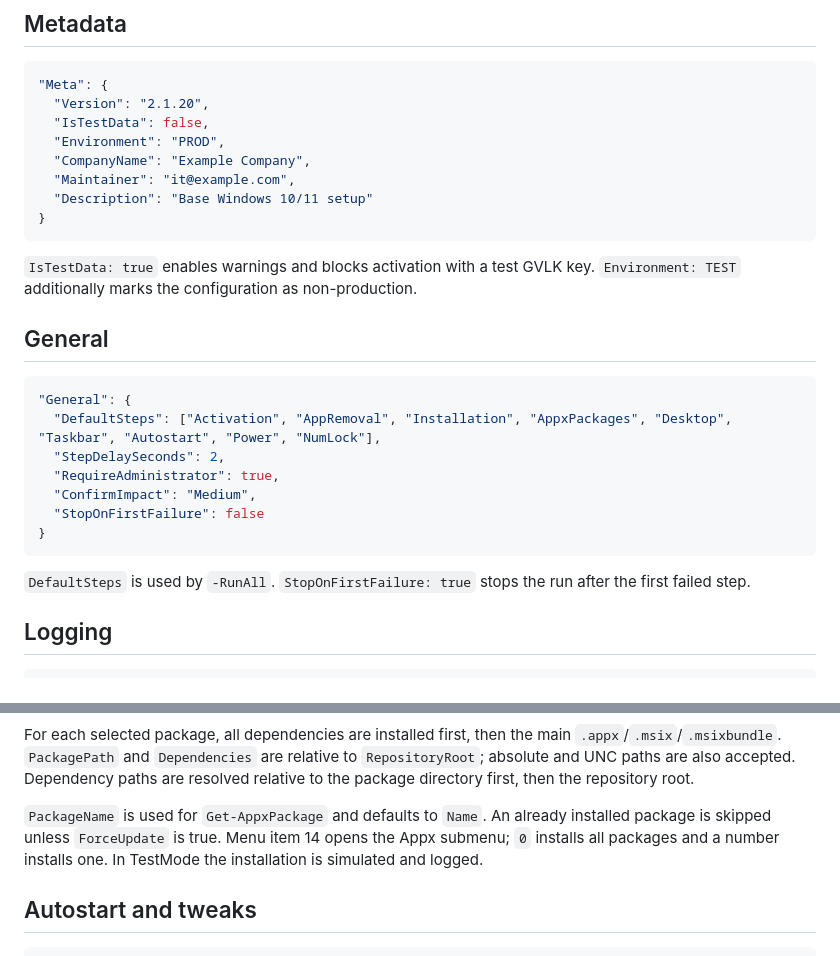
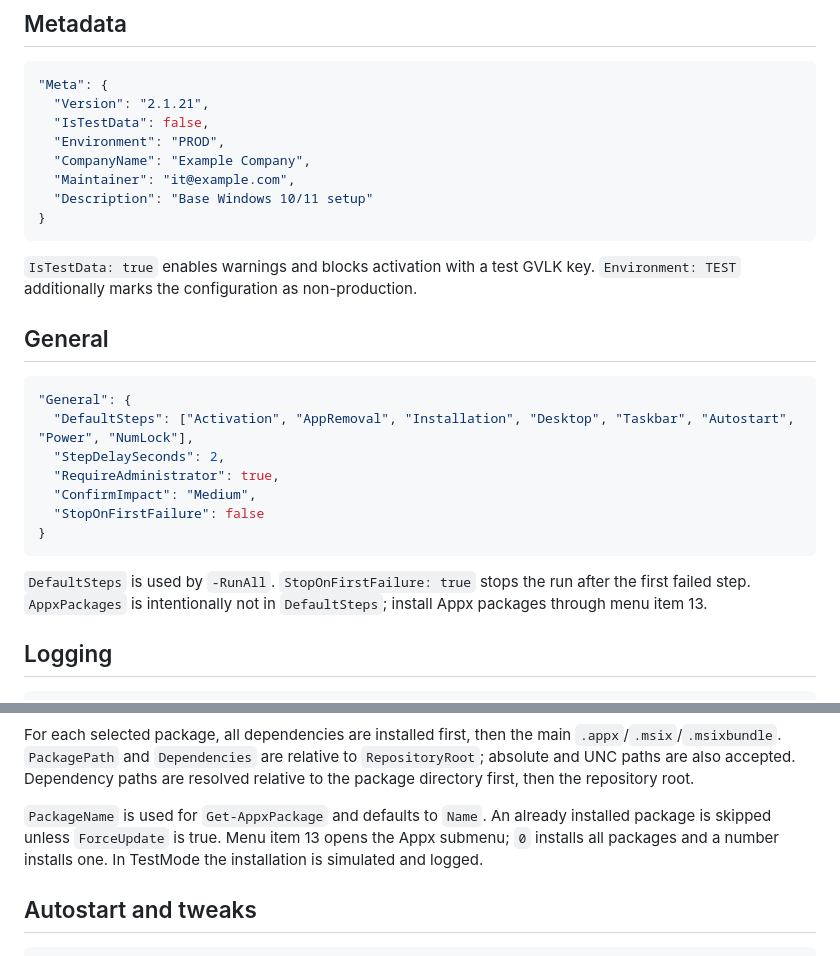
Before and after one commit to KirillGrachev/WindowsConfigurator, a Markdown page: docs/configuration.md, 2 parts joined by grey strips. Drawn GitHub-style.

````diff
--- a/docs/configuration.md
+++ b/docs/configuration.md
@@ -27,7 +27,7 @@ and the failed rule).
 
 ```json
 "Meta": {
-  "Version": "2.1.20",
+  "Version": "2.1.21",
   "IsTestData": false,
   "Environment": "PROD",
   "CompanyName": "Example Company",
@@ -43,7 +43,7 @@ and the failed rule).
 
 ```json
 "General": {
-  "DefaultSteps": ["Activation", "AppRemoval", "Installation", "AppxPackages", "Desktop", "Taskbar", "Autostart", "Power", "NumLock"],
+  "DefaultSteps": ["Activation", "AppRemoval", "Installation", "Desktop", "Taskbar", "Autostart", "Power", "NumLock"],
   "StepDelaySeconds": 2,
   "RequireAdministrator": true,
   "ConfirmImpact": "Medium",
@@ -52,7 +52,8 @@ and the failed rule).
 ```
 
 `DefaultSteps` is used by `-RunAll`. `StopOnFirstFailure: true` stops the run
-after the first failed step.
+after the first failed step. `AppxPackages` is intentionally not in
+`DefaultSteps`; install Appx packages through menu item 13.
 
 ## Logging
 
@@ -245,7 +246,7 @@ For each selected package, all dependencies are installed first, then the main
 resolved relative to the package directory first, then the repository root.
 
 `PackageName` is used for `Get-AppxPackage` and defaults to `Name`. An already
-installed package is skipped unless `ForceUpdate` is true. Menu item 14 opens the
+installed package is skipped unless `ForceUpdate` is true. Menu item 13 opens the
 Appx submenu; `0` installs all packages and a number installs one. In TestMode
 the installation is simulated and logged.
 
````
Also changed, not shown: docs/CHANGELOG.md (+9 -0 lines), docs/README.md (+1 -1 lines), docs/screenshots/appx-submenu.png, docs/screenshots/install-submenu.png, docs/screenshots/main-menu.png, 6 other files.
